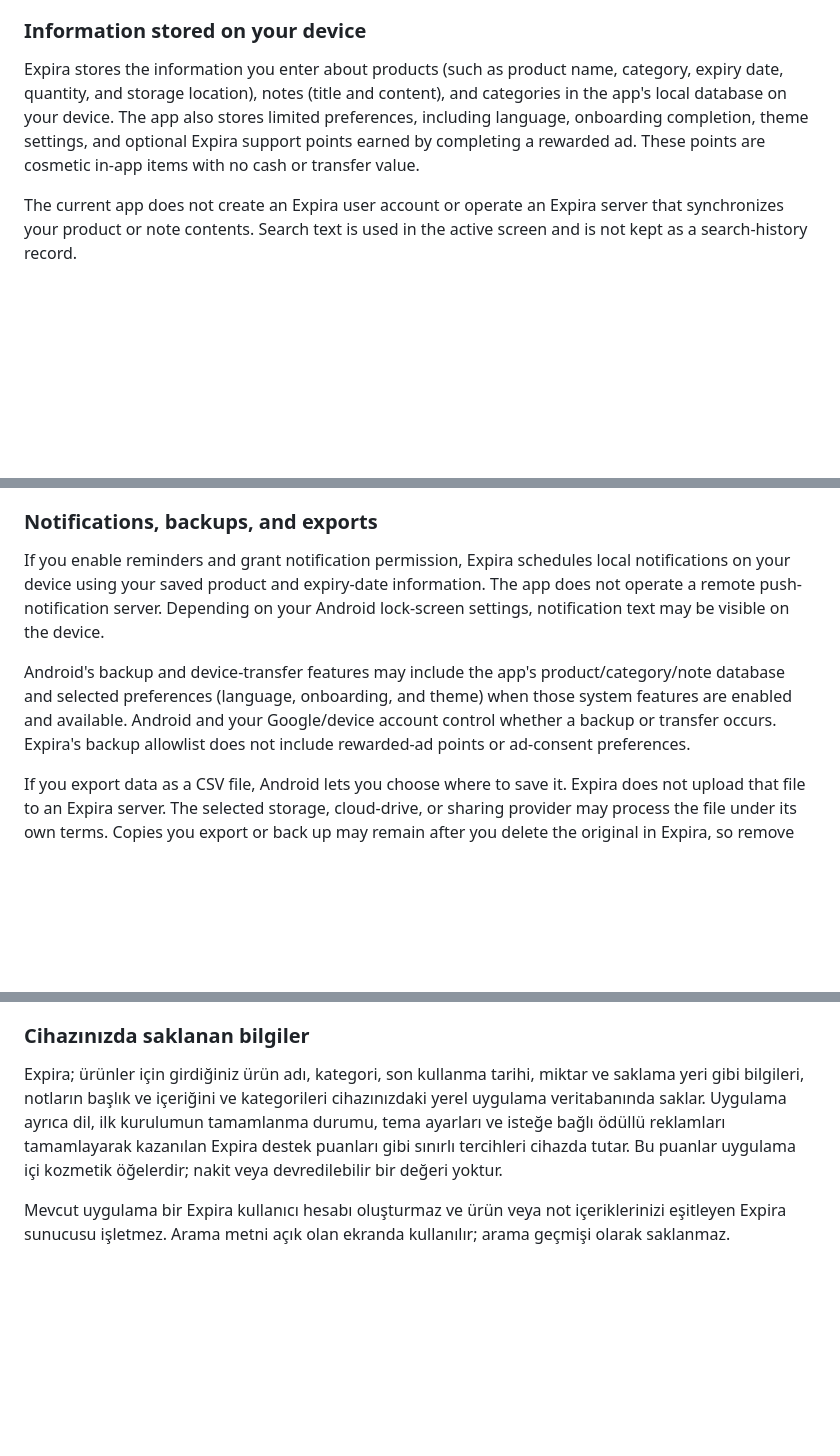
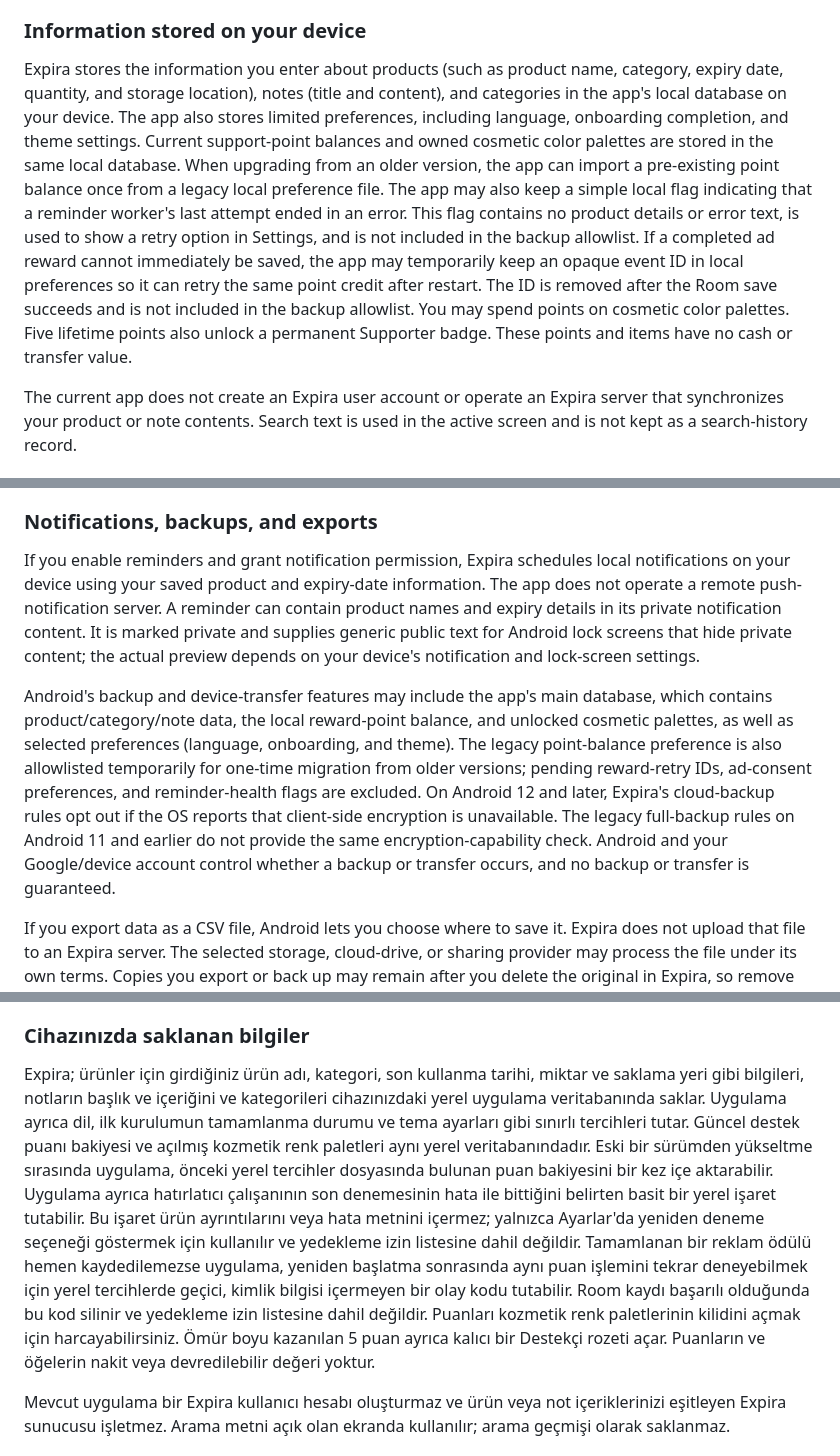
Before and after one commit to axenvoir/axenvoir.github.io, a Markdown page: README.md, 3 parts joined by grey strips. Rendered like a GitHub page; blank space fills up the shorter version.

Commit message:
Update privacy policy for rewards and backups

```diff
--- a/README.md
+++ b/README.md
@@ -12,8 +12,10 @@ This notice applies to the Expira Android application (`com.expira.app.tr`). It
 
 ### Information stored on your device
 
-Expira stores the information you enter about products (such as product name, category, expiry date, quantity, and storage location), notes (title and content), and categories in the app's local database on your device. The app also stores limited preferences, including language, onboarding completion, theme settings, and optional Expira support points earned by completing a rewarded ad.
-These points are cosmetic in-app items with no cash or transfer value.
+Expira stores the information you enter about products (such as product name, category, expiry date, quantity, and storage location), notes (title and content), and categories in the app's local database on your device. The app also stores limited preferences, including language, onboarding completion, and theme settings. Current support-point balances and owned cosmetic color palettes are stored in the same local database. When upgrading from an older version, the app can import a pre-existing point balance once from a legacy local preference file.
+The app may also keep a simple local flag indicating that a reminder worker's last attempt ended in an error. This flag contains no product details or error text, is used to show a retry option in Settings, and is not included in the backup allowlist.
+If a completed ad reward cannot immediately be saved, the app may temporarily keep an opaque event ID in local preferences so it can retry the same point credit after restart. The ID is removed after the Room save succeeds and is not included in the backup allowlist.
+You may spend points on cosmetic color palettes. Five lifetime points also unlock a permanent Supporter badge. These points and items have no cash or transfer value.
 
 The current app does not create an Expira user account or operate an Expira server that synchronizes your product or note contents. Search text is used in the active screen and is not kept as a search-history record.
 
@@ -31,9 +33,9 @@ The current app does not offer a new in-app purchase flow. It uses Google Play B
 
 ### Notifications, backups, and exports
 
-If you enable reminders and grant notification permission, Expira schedules local notifications on your device using your saved product and expiry-date information. The app does not operate a remote push-notification server. Depending on your Android lock-screen settings, notification text may be visible on the device.
+If you enable reminders and grant notification permission, Expira schedules local notifications on your device using your saved product and expiry-date information. The app does not operate a remote push-notification server. A reminder can contain product names and expiry details in its private notification content. It is marked private and supplies generic public text for Android lock screens that hide private content; the actual preview depends on your device's notification and lock-screen settings.
 
-Android's backup and device-transfer features may include the app's product/category/note database and selected preferences (language, onboarding, and theme) when those system features are enabled and available. Android and your Google/device account control whether a backup or transfer occurs. Expira's backup allowlist does not include rewarded-ad points or ad-consent preferences.
+Android's backup and device-transfer features may include the app's main database, which contains product/category/note data, the local reward-point balance, and unlocked cosmetic palettes, as well as selected preferences (language, onboarding, and theme). The legacy point-balance preference is also allowlisted temporarily for one-time migration from older versions; pending reward-retry IDs, ad-consent preferences, and reminder-health flags are excluded. On Android 12 and later, Expira's cloud-backup rules opt out if the OS reports that client-side encryption is unavailable. The legacy full-backup rules on Android 11 and earlier do not provide the same encryption-capability check. Android and your Google/device account control whether a backup or transfer occurs, and no backup or transfer is guaranteed.
 
 If you export data as a CSV file, Android lets you choose where to save it. Expira does not upload that file to an Expira server. The selected storage, cloud-drive, or sharing provider may process the file under its own terms. Copies you export or back up may remain after you delete the original in Expira, so remove those copies separately if you no longer need them.
 
@@ -70,8 +72,10 @@ Bu bildirim, Expira Android uygulaması (`com.expira.app.tr`) için geçerlidir
 
 ### Cihazınızda saklanan bilgiler
 
-Expira; ürünler için girdiğiniz ürün adı, kategori, son kullanma tarihi, miktar ve saklama yeri gibi bilgileri, notların başlık ve içeriğini ve kategorileri cihazınızdaki yerel uygulama veritabanında saklar. Uygulama ayrıca dil, ilk kurulumun tamamlanma durumu, tema ayarları ve isteğe bağlı ödüllü reklamları tamamlayarak kazanılan Expira destek puanları gibi sınırlı tercihleri cihazda tutar.
-Bu puanlar uygulama içi kozmetik öğelerdir; nakit veya devredilebilir bir değeri yoktur.
+Expira; ürünler için girdiğiniz ürün adı, kategori, son kullanma tarihi, miktar ve saklama yeri gibi bilgileri, notların başlık ve içeriğini ve kategorileri cihazınızdaki yerel uygulama veritabanında saklar. Uygulama ayrıca dil, ilk kurulumun tamamlanma durumu ve tema ayarları gibi sınırlı tercihleri tutar. Güncel destek puanı bakiyesi ve açılmış kozmetik renk paletleri aynı yerel veritabanındadır. Eski bir sürümden yükseltme sırasında uygulama, önceki yerel tercihler dosyasında bulunan puan bakiyesini bir kez içe aktarabilir.
+Uygulama ayrıca hatırlatıcı çalışanının son denemesinin hata ile bittiğini belirten basit bir yerel işaret tutabilir. Bu işaret ürün ayrıntılarını veya hata metnini içermez; yalnızca Ayarlar'da yeniden deneme seçeneği göstermek için kullanılır ve yedekleme izin listesine dahil değildir.
+Tamamlanan bir reklam ödülü hemen kaydedilemezse uygulama, yeniden başlatma sonrasında aynı puan işlemini tekrar deneyebilmek için yerel tercihlerde geçici, kimlik bilgisi içermeyen bir olay kodu tutabilir. Room kaydı başarılı olduğunda bu kod silinir ve yedekleme izin listesine dahil değildir.
+Puanları kozmetik renk paletlerinin kilidini açmak için harcayabilirsiniz. Ömür boyu kazanılan 5 puan ayrıca kalıcı bir Destekçi rozeti açar. Puanların ve öğelerin nakit veya devredilebilir değeri yoktur.
 
 Mevcut uygulama bir Expira kullanıcı hesabı oluşturmaz ve ürün veya not içeriklerinizi eşitleyen Expira sunucusu işletmez. Arama metni açık olan ekranda kullanılır; arama geçmişi olarak saklanmaz.
 
```
Also changed, not shown: other parts of README.md (+2 -2 lines).
